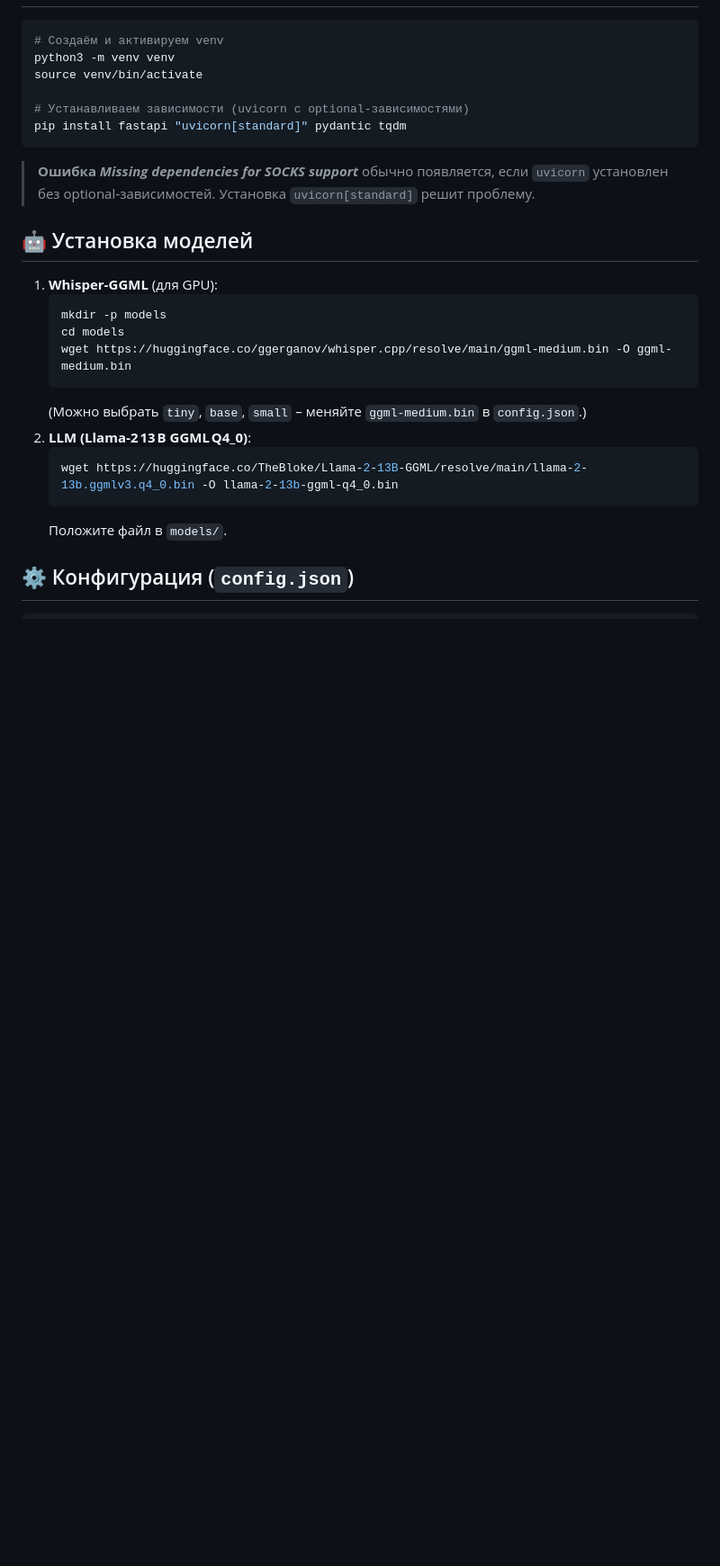
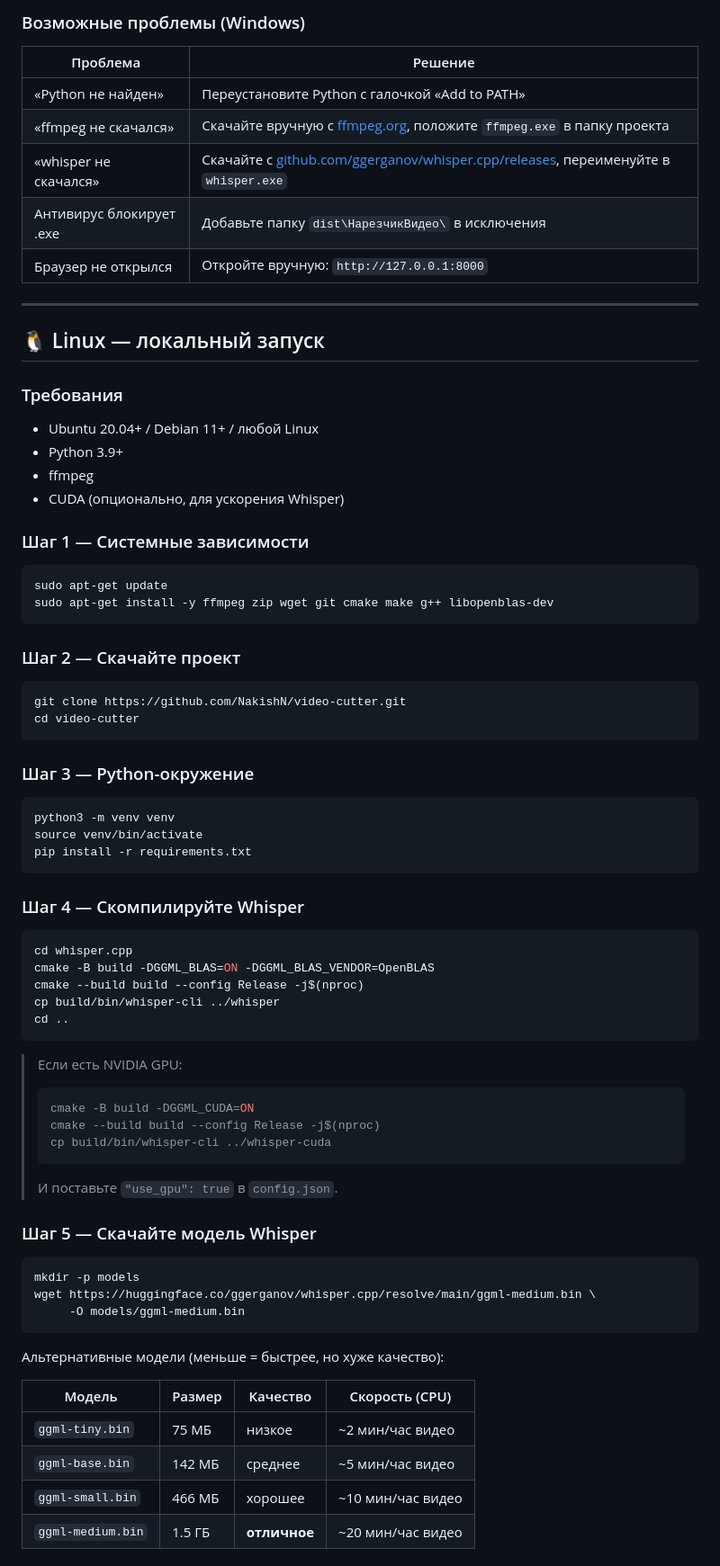
Before and after one commit to NakishN/video-cutter, a Markdown page: README.md, the part around one of its changes. Shown at 90% size. Rendered like a GitHub page; blank space fills up the shorter version.

````diff
--- a/README.md
+++ b/README.md
@@ -33,25 +87,78 @@ sudo apt-get install -y ffmpeg yt-dlp
+### Возможные проблемы (Windows)
+
+| Проблема | Решение |
+|---|---|
+| «Python не найден» | Переустановите Python с галочкой «Add to PATH» |
+| «ffmpeg не скачался» | Скачайте вручную с [ffmpeg.org](https://ffmpeg.org/download.html), положите `ffmpeg.exe` в папку проекта |
+| «whisper не скачался» | Скачайте с [github.com/ggerganov/whisper.cpp/releases](https://github.com/ggerganov/whisper.cpp/releases), переименуйте в `whisper.exe` |
+| Антивирус блокирует .exe | Добавьте папку `dist\НарезчикВидео\` в исключения |
+| Браузер не открылся | Откройте вручную: `http://127.0.0.1:8000` |
+
+---
+
+## 🐧 Linux — локальный запуск
+
+### Требования
+
+- Ubuntu 20.04+ / Debian 11+ / любой Linux
+- Python 3.9+
+- ffmpeg
+- CUDA (опционально, для ускорения Whisper)
+
+### Шаг 1 — Системные зависимости
+
 ```bash
-# Создаём и активируем venv
+sudo apt-get update
+sudo apt-get install -y ffmpeg zip wget git cmake make g++ libopenblas-dev
+```
+
+### Шаг 2 — Скачайте проект
+
+```bash
+git clone https://github.com/NakishN/video-cutter.git
+cd video-cutter
+```
+
+### Шаг 3 — Python-окружение
+
+```bash
 python3 -m venv venv
 source venv/bin/activate
+pip install -r requirements.txt
+```
 
-# Устанавливаем зависимости (uvicorn с optional‑зависимостями)
-pip install fastapi "uvicorn[standard]" pydantic tqdm
+### Шаг 4 — Скомпилируйте Whisper
+
+```bash
+cd whisper.cpp
+cmake -B build -DGGML_BLAS=ON -DGGML_BLAS_VENDOR=OpenBLAS
+cmake --build build --config Release -j$(nproc)
+cp build/bin/whisper-cli ../whisper
+cd ..
 ```
-> **Ошибка *Missing dependencies for SOCKS support*** обычно появляется, если `uvicorn` установлен без optional‑зависимостей. Установка `uvicorn[standard]` решит проблему.
 
-## 🤖 Установка моделей
-1. **Whisper‑GGML** (для GPU):
-   ```bash
-   mkdir -p models
-   cd models
-   wget https://huggingface.co/ggerganov/whisper.cpp/resolve/main/ggml-medium.bin -O ggml-medium.bin
-   ```
-   (Можно выбрать `tiny`, `base`, `small` – меняйте `ggml-medium.bin` в `config.json`.)
-2. **LLM (Llama‑2 13 B GGML Q4_0)**:
-   ```bash
-   wget https://huggingface.co/TheBloke/Llama-2-13B-GGML/resolve/main/llama-2-13b.ggmlv3.q4_0.bin -O llama-2-13b-ggml-q4_0.bin
-   ```
-   Положите файл в `models/`.
+> Если есть NVIDIA GPU:
+> ```bash
+> cmake -B build -DGGML_CUDA=ON
+> cmake --build build --config Release -j$(nproc)
+> cp build/bin/whisper-cli ../whisper-cuda
+> ```
+> И поставьте `"use_gpu": true` в `config.json`.
 
-## ⚙️ Конфигурация (`config.json`)
+### Шаг 5 — Скачайте модель Whisper
+
+```bash
+mkdir -p models
+wget https://huggingface.co/ggerganov/whisper.cpp/resolve/main/ggml-medium.bin \
+     -O models/ggml-medium.bin
+```
+
+Альтернативные модели (меньше = быстрее, но хуже качество):
+
+| Модель | Размер | Качество | Скорость (CPU) |
+|---|---|---|---|
+| `ggml-tiny.bin` | 75 МБ | низкое | ~2 мин/час видео |
+| `ggml-base.bin` | 142 МБ | среднее | ~5 мин/час видео |
+| `ggml-small.bin` | 466 МБ | хорошее | ~10 мин/час видео |
+| `ggml-medium.bin` | 1.5 ГБ | **отличное** | ~20 мин/час видео |
+
````
Also changed, not shown: other parts of README.md (+195 -62 lines).
